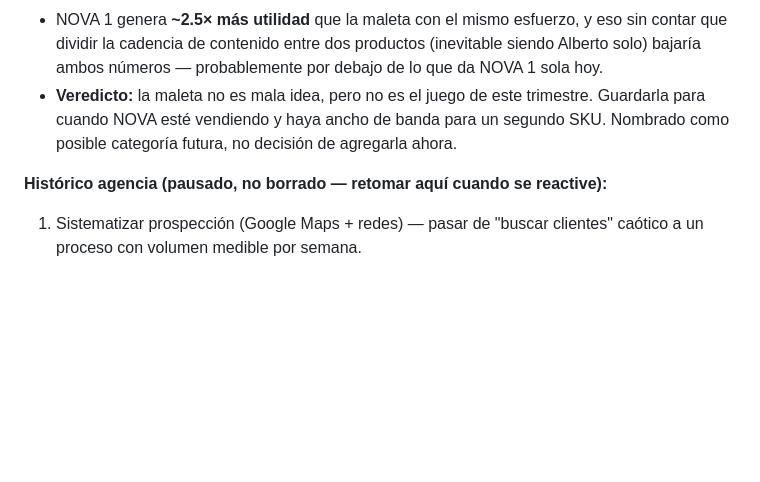
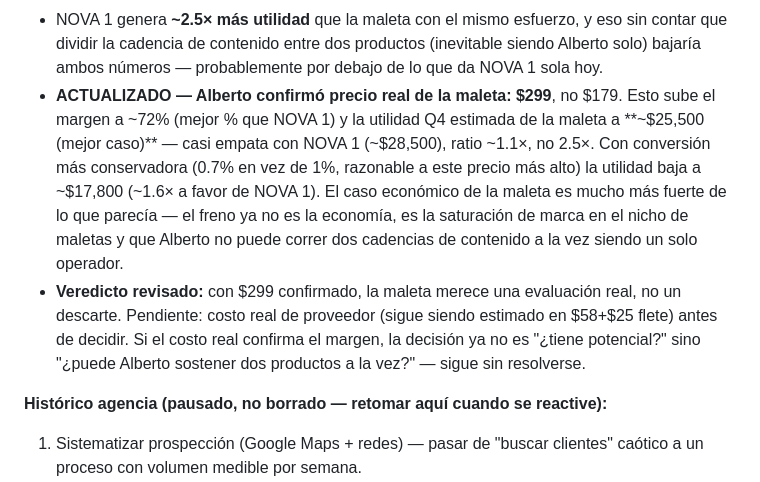
Before and after one commit to munchodinerodinero-netizen/paginas-wed-, a Markdown page: Harvey/MEMORY.md, the part around the change. Rendered like a GitHub page; blank space fills up the shorter version.

Commit message:
Corregir comparativo NOVA 1 vs. maleta con precio real de $299
Alberto confirmó que la maleta vale $299, no el estimado anterior de
$179. Esto sube su margen a ~72% y su utilidad Q4 proyectada a casi
empatar con NOVA 1 (~1.1x en vez de 2.5x). Veredicto actualizado:
el caso económico ya no descarta la maleta por sí solo.

Co-Authored-By: Claude Sonnet 5 <noreply@anthropic.com>
Claude-Session: https://claude.ai/code/session_01FCmkNfLfvKHp1BnVYKCnL9

```diff
--- a/Harvey/MEMORY.md
+++ b/Harvey/MEMORY.md
@@ -248,9 +248,19 @@ acumulada, mismo modelo de contenido orgánico para ambos:
   contar que dividir la cadencia de contenido entre dos productos (inevitable siendo
   Alberto solo) bajaría ambos números — probablemente por debajo de lo que da NOVA 1
   sola hoy.
-- **Veredicto:** la maleta no es mala idea, pero no es el juego de este trimestre.
-  Guardarla para cuando NOVA esté vendiendo y haya ancho de banda para un segundo SKU.
-  Nombrado como posible categoría futura, no decisión de agregarla ahora.
+- **ACTUALIZADO — Alberto confirmó precio real de la maleta: $299**, no $179. Esto sube
+  el margen a ~72% (mejor % que NOVA 1) y la utilidad Q4 estimada de la maleta a
+  **~$25,500 (mejor caso)** — casi empata con NOVA 1 (~$28,500), ratio ~1.1×, no 2.5×.
+  Con conversión más conservadora (0.7% en vez de 1%, razonable a este precio más alto)
+  la utilidad baja a ~$17,800 (~1.6× a favor de NOVA 1). El caso económico de la maleta
+  es mucho más fuerte de lo que parecía — el freno ya no es la economía, es la
+  saturación de marca en el nicho de maletas y que Alberto no puede correr dos
+  cadencias de contenido a la vez siendo un solo operador.
+- **Veredicto revisado:** con $299 confirmado, la maleta merece una evaluación real, no
+  un descarte. Pendiente: costo real de proveedor (sigue siendo estimado en $58+$25
+  flete) antes de decidir. Si el costo real confirma el margen, la decisión ya no es
+  "¿tiene potencial?" sino "¿puede Alberto sostener dos productos a la vez?" — sigue sin
+  resolverse.
 
 **Histórico agencia (pausado, no borrado — retomar aquí cuando se reactive):**
 1. Sistematizar prospección (Google Maps + redes) — pasar de "buscar clientes" caótico a
```
